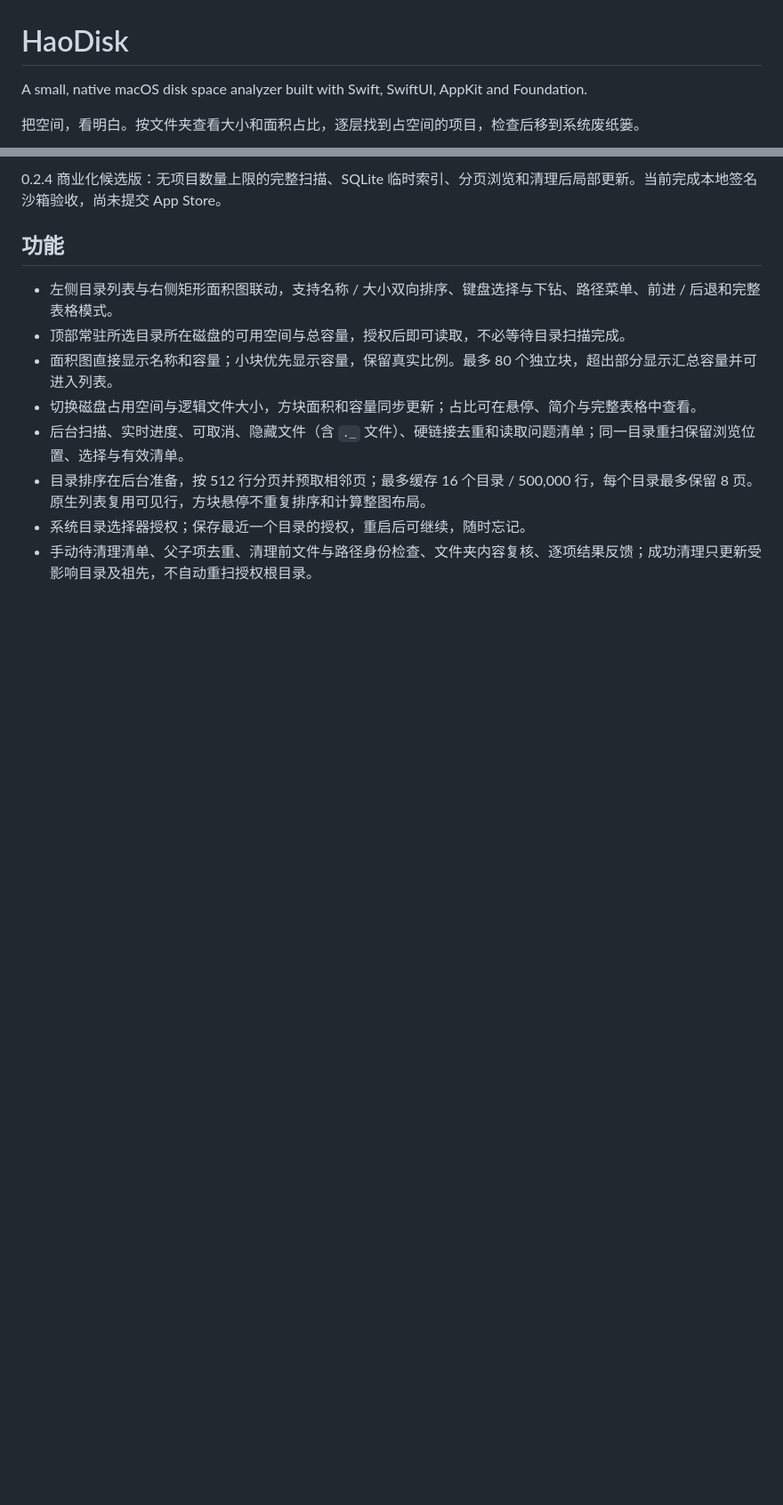
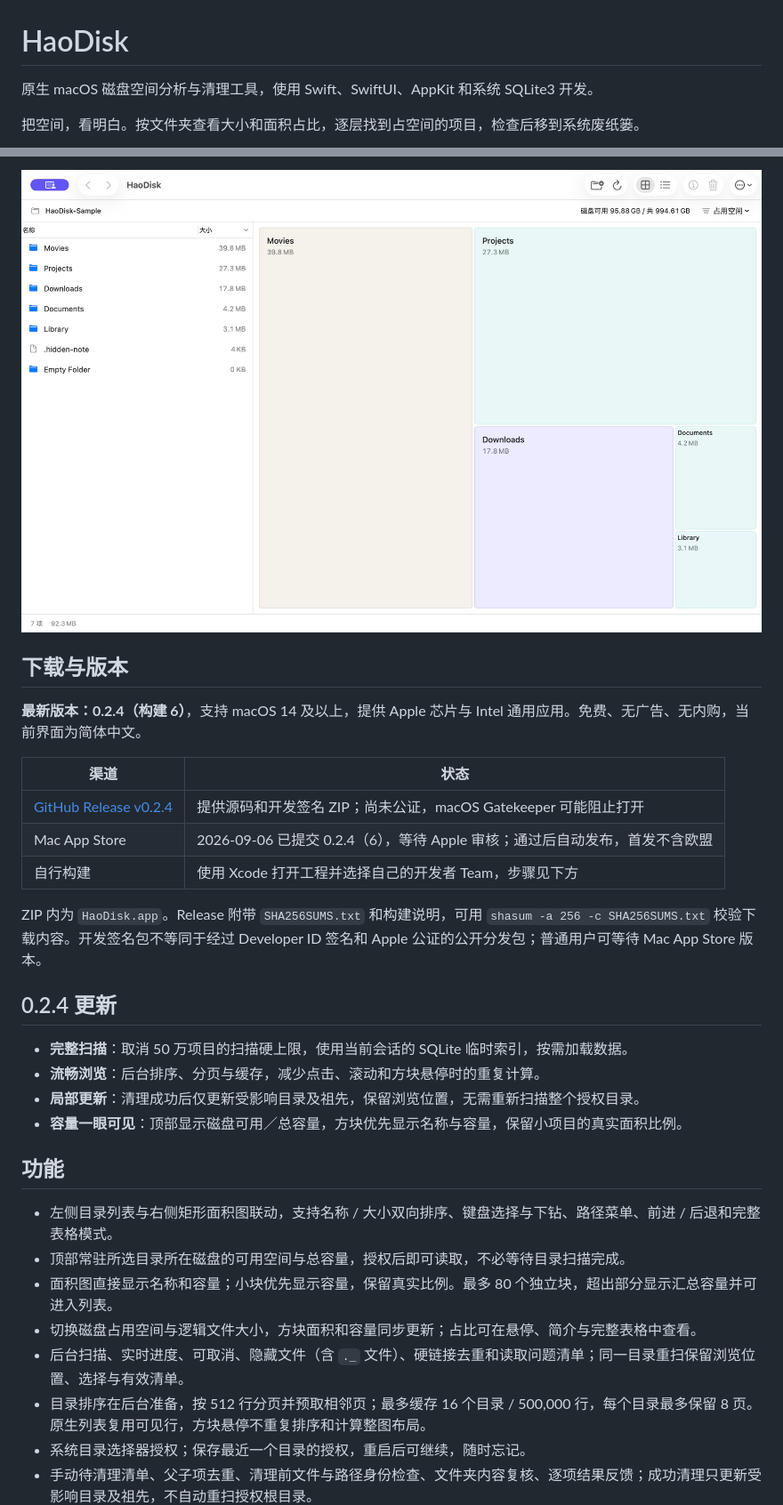
Before and after one commit to skvdhshuk-blip/HaoDisk, a Markdown page: README.md, 2 parts joined by grey strips. Shown at 89% size. Drawn GitHub-style; blank space fills up the shorter version.

Commit message:
docs: refresh README for HaoDisk 0.2.4 release

```diff
--- a/README.md
+++ b/README.md
@@ -1,6 +1,6 @@
 # HaoDisk
 
-A small, native macOS disk space analyzer built with Swift, SwiftUI, AppKit and Foundation.
+原生 macOS 磁盘空间分析与清理工具，使用 Swift、SwiftUI、AppKit 和系统 SQLite3 开发。
 
 把空间，看明白。按文件夹查看大小和面积占比，逐层找到占空间的项目，检查后移到系统废纸篓。
 
@@ -8,5 +8,24 @@ A small, native macOS disk space analyzer built with Swift, SwiftUI, AppKit and
 
-0.2.4 商业化候选版：无项目数量上限的完整扫描、SQLite 临时索引、分页浏览和清理后局部更新。当前完成本地签名沙箱验收，尚未提交 App Store。
+![HaoDisk 0.2.4 实际运行界面，扫描自建演示目录](site/assets/app.jpg)
+
+## 下载与版本
+
+**最新版本：0.2.4（构建 6）**，支持 macOS 14 及以上，提供 Apple 芯片与 Intel 通用应用。免费、无广告、无内购，当前界面为简体中文。
+
+| 渠道 | 状态 |
+| --- | --- |
+| [GitHub Release v0.2.4](https://github.com/skvdhshuk-blip/HaoDisk/releases/tag/v0.2.4) | 提供源码和开发签名 ZIP；尚未公证，macOS Gatekeeper 可能阻止打开 |
+| Mac App Store | 2026-09-06 已提交 0.2.4（6），等待 Apple 审核；通过后自动发布，首发不含欧盟 |
+| 自行构建 | 使用 Xcode 打开工程并选择自己的开发者 Team，步骤见下方 |
+
+ZIP 内为 `HaoDisk.app`。Release 附带 `SHA256SUMS.txt` 和构建说明，可用 `shasum -a 256 -c SHA256SUMS.txt` 校验下载内容。开发签名包不等同于经过 Developer ID 签名和 Apple 公证的公开分发包；普通用户可等待 Mac App Store 版本。
+
+## 0.2.4 更新
+
+- **完整扫描**：取消 50 万项目的扫描硬上限，使用当前会话的 SQLite 临时索引，按需加载数据。
+- **流畅浏览**：后台排序、分页与缓存，减少点击、滚动和方块悬停时的重复计算。
+- **局部更新**：清理成功后仅更新受影响目录及祖先，保留浏览位置，无需重新扫描整个授权目录。
+- **容量一眼可见**：顶部显示磁盘可用／总容量，方块优先显示名称与容量，保留小项目的真实面积比例。
 
 ## 功能
 
```
Also changed, not shown: other parts of README.md (+1 -1 lines).
